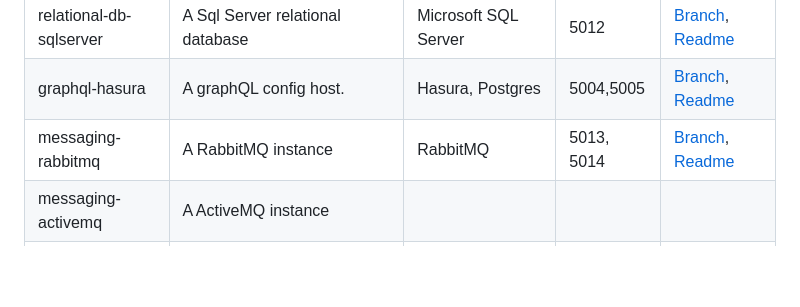
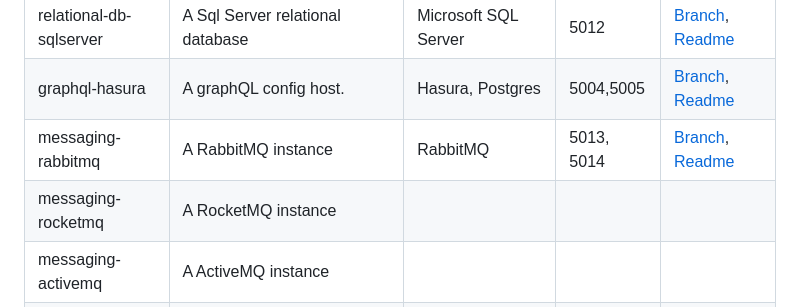
Before and after one commit to chuckamus-prime/ObakeHydra, a Markdown page: README.md, the part around the change. Drawn GitHub-style; blank space fills up the shorter version.

Commit message:
updating readme to include a rocketMQ line for miscellaneous.

```diff
--- a/README.md
+++ b/README.md
@@ -168,6 +168,7 @@ In addition to the above, there are some other technologies that could be used,
 | relational-db-sqlserver | A Sql Server relational database | Microsoft SQL Server | 5012 | [Branch](https://github.com/chuckamus-prime/ObakeHydra/tree/miscellaneous/relational-db-sqlserver), [Readme](https://github.com/chuckamus-prime/ObakeHydra/tree/miscellaneous/relational-db-sqlserver/miscellaneous/relational-db-sqlserver/) |
 | graphql-hasura | A graphQL config host. | Hasura, Postgres | 5004,5005 | [Branch](https://github.com/chuckamus-prime/ObakeHydra/tree/miscellaneous/graphql-hasura), [Readme](https://github.com/chuckamus-prime/ObakeHydra/tree/miscellaneous/graphql-hasura/miscellaneous/graphql-hasura/) |
 | messaging-rabbitmq | A RabbitMQ instance | RabbitMQ | 5013, 5014 | [Branch](https://github.com/chuckamus-prime/ObakeHydra/tree/miscellaneous/messaging-rabbitmq), [Readme](https://github.com/chuckamus-prime/ObakeHydra/tree/miscellaneous/messaging-rabbitmq/miscellaneous/messaging-rabbitmq/)|
+| messaging-rocketmq | A RocketMQ instance | | | |
 | messaging-activemq | A ActiveMQ instance | | | |
 | messaging-kafka | A Kafka instance | | | |
 | messaging-nats | A NATS instance | | | |
```
